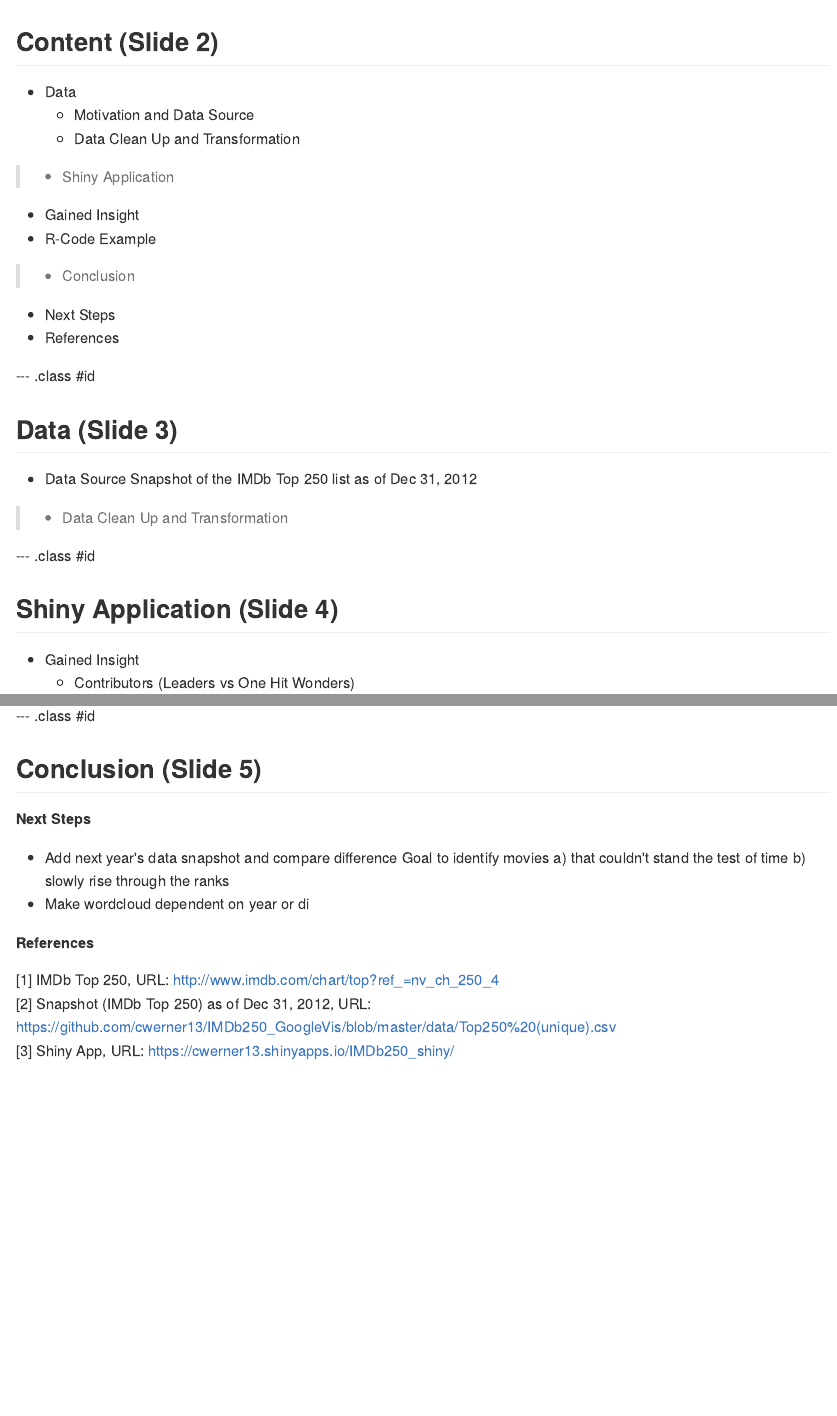
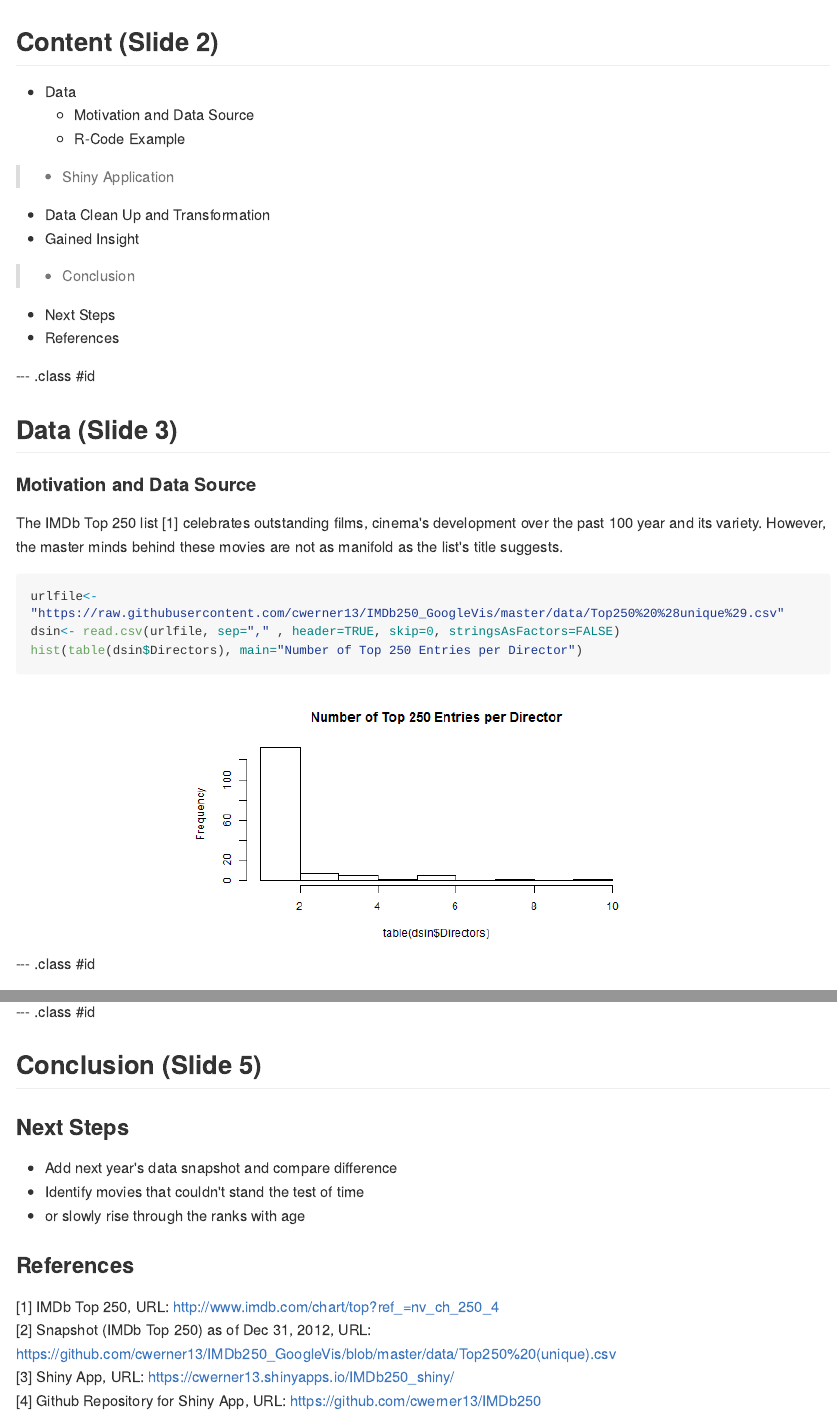
Before and after one commit to cwerner13/IMDb250_slidify, an R Markdown document (index.Rmd): the page in a window 1100 px wide, from its top, and a second part further down, joined at a grey line. The pictures show the output file index.md that the author committed with the source, drawn offline in the style of GitHub; long lines of code are wrapped.

Commit message:
Images added

````diff
--- a/index.Rmd
+++ b/index.Rmd
@@ -12,10 +12,11 @@ knit        : slidify::knit2slides
 ---
 
 ## Content (Slide 2)
-
 - Data
    - Motivation and Data Source
-   - Data Clean Up and Transformation
+   - R-Code Example
+
 
 >- Shiny Application
+   - Data Clean Up and Transformation
    - Gained Insight
@@ -26,16 +26,20 @@ knit        : slidify::knit2slides
    - References
 
 
+
 --- .class #id
 
+
 ## Data (Slide 3)
-- Data Source
-Snapshot of the IMDb Top 250 list as of Dec 31, 2012
-> - Data Clean Up and Transformation
+#### Motivation and Data Source
+The IMDb Top 250 list [1] celebrates outstanding films, cinema's development over the past 100 year and its variety. However, the master minds behind these movies are not as manifold as the list's title suggests.
+```{r simple-plot, fig.height = 4, fig.align = 'center', message = F}
+urlfile<-"https://raw.githubusercontent.com/cwerner13/IMDb250_GoogleVis/master/data/Top250%20%28unique%29.csv"
+dsin<- read.csv(urlfile, sep="," , header=TRUE, skip=0, stringsAsFactors=FALSE)
+hist(table(dsin$Directors), main="Number of Top 250 Entries per Director")
+```
 
 
 --- .class #id
 
 ## Shiny Application (Slide 4)
-- Gained Insight
-    - Contributors (Leaders vs One Hit Wonders)
@@ -51,17 +56,13 @@ plot(1,2)
 
 ## Conclusion (Slide 5)
 
-**Next Steps**
+### Next Steps
   - Add next year's data snapshot and compare difference
-    Goal to identify movies
-    a) that couldn't stand the test of time
-    b) slowly rise through the ranks
-  - Make wordcloud dependent on year or di
+  - Identify movies that couldn't stand the test of time
+  - or slowly rise through the ranks with age
 
-
-
-**References**
-
+### References
 [1] IMDb Top 250, URL: http://www.imdb.com/chart/top?ref_=nv_ch_250_4
 [2] Snapshot (IMDb Top 250) as of Dec 31, 2012, URL: https://github.com/cwerner13/IMDb250_GoogleVis/blob/master/data/Top250%20(unique).csv
 [3] Shiny App, URL: https://cwerner13.shinyapps.io/IMDb250_shiny/
+[4] Github Repository for Shiny App, URL: https://github.com/cwerner13/IMDb250
````
Also changed, not shown: assets/fig/simple-plot.png, index.html, index.md, index.Rmd (12 more changed lines).
